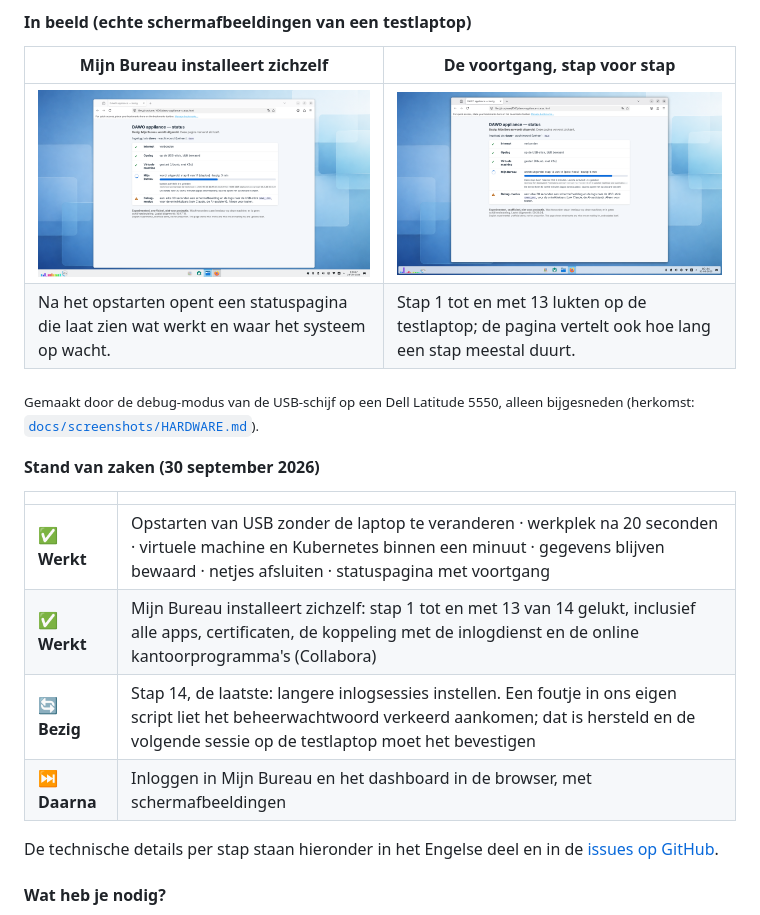
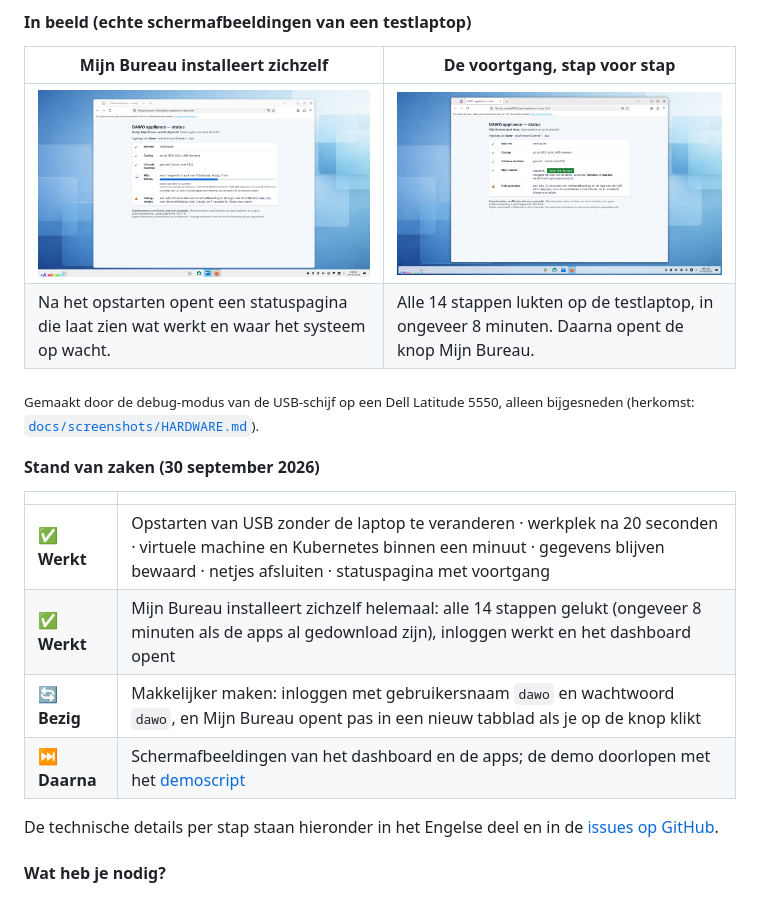
Before and after one commit to EduardWitteveen/dawo-appliance, a Markdown page: README.md, the part around one of its changes. GitHub-like rendering; pictures changed too: docs/screenshots/live-status-page-dell.png.

Commit message:
docs(readme): Mijn Bureau completes all 14 phases on the Dell; 'klaar' screenshot (#118)

```diff
--- a/README.md
+++ b/README.md
@@ -28,8 +28,8 @@ Op de USB-schijf staat alles:
 
 | Mijn Bureau installeert zichzelf | De voortgang, stap voor stap |
 | --- | --- |
-| [![De statuspagina terwijl Mijn Bureau zijn apps installeert: draaiend symbool, laatste activiteit en de laatste regel van het logboek](docs/screenshots/live-status-deploying.png)](docs/screenshots/live-status-deploying.png) | [![De statuspagina bij stap 13 van 14, terwijl de online kantoorprogramma's (Collabora) starten](docs/screenshots/live-status-page-dell.png)](docs/screenshots/live-status-page-dell.png) |
-| Na het opstarten opent een statuspagina die laat zien wat werkt en waar het systeem op wacht. | Stap 1 tot en met 13 lukten op de testlaptop; de pagina vertelt ook hoe lang een stap meestal duurt. |
+| [![De statuspagina terwijl Mijn Bureau zijn apps installeert: draaiend symbool, laatste activiteit en de laatste regel van het logboek](docs/screenshots/live-status-deploying.png)](docs/screenshots/live-status-deploying.png) | [![De statuspagina als Mijn Bureau klaar is: alle onderdelen groen en een knop Open Mijn Bureau](docs/screenshots/live-status-page-dell.png)](docs/screenshots/live-status-page-dell.png) |
+| Na het opstarten opent een statuspagina die laat zien wat werkt en waar het systeem op wacht. | Alle 14 stappen lukten op de testlaptop, in ongeveer 8 minuten. Daarna opent de knop Mijn Bureau. |
 
 <sub>Gemaakt door de debug-modus van de USB-schijf op een Dell Latitude 5550, alleen bijgesneden (herkomst: [`docs/screenshots/HARDWARE.md`](docs/screenshots/HARDWARE.md)).</sub>
 
@@ -38,9 +38,9 @@ Op de USB-schijf staat alles:
 | | |
 | --- | --- |
 | ✅ **Werkt** | Opstarten van USB zonder de laptop te veranderen · werkplek na 20 seconden · virtuele machine en Kubernetes binnen een minuut · gegevens blijven bewaard · netjes afsluiten · statuspagina met voortgang |
-| ✅ **Werkt** | Mijn Bureau installeert zichzelf: stap 1 tot en met 13 van 14 gelukt, inclusief alle apps, certificaten, de koppeling met de inlogdienst en de online kantoorprogramma's (Collabora) |
-| 🔄 **Bezig** | Stap 14, de laatste: langere inlogsessies instellen. Een foutje in ons eigen script liet het beheerwachtwoord verkeerd aankomen; dat is hersteld en de volgende sessie op de testlaptop moet het bevestigen |
-| ⏭️ **Daarna** | Inloggen in Mijn Bureau en het dashboard in de browser, met schermafbeeldingen |
+| ✅ **Werkt** | Mijn Bureau installeert zichzelf helemaal: alle 14 stappen gelukt (ongeveer 8 minuten als de apps al gedownload zijn), inloggen werkt en het dashboard opent |
+| 🔄 **Bezig** | Makkelijker maken: inloggen met gebruikersnaam `dawo` en wachtwoord `dawo`, en Mijn Bureau opent pas in een nieuw tabblad als je op de knop klikt |
+| ⏭️ **Daarna** | Schermafbeeldingen van het dashboard en de apps; de demo doorlopen met het [demoscript](docs/demo-script.md) |
 
 De technische details per stap staan hieronder in het Engelse deel en in de [issues op GitHub](https://github.com/EduardWitteveen/dawo-appliance/issues).
 
```
Also changed, not shown: other parts of README.md (+5 -5 lines), docs/screenshots/HARDWARE.md (+1 -1 lines).
